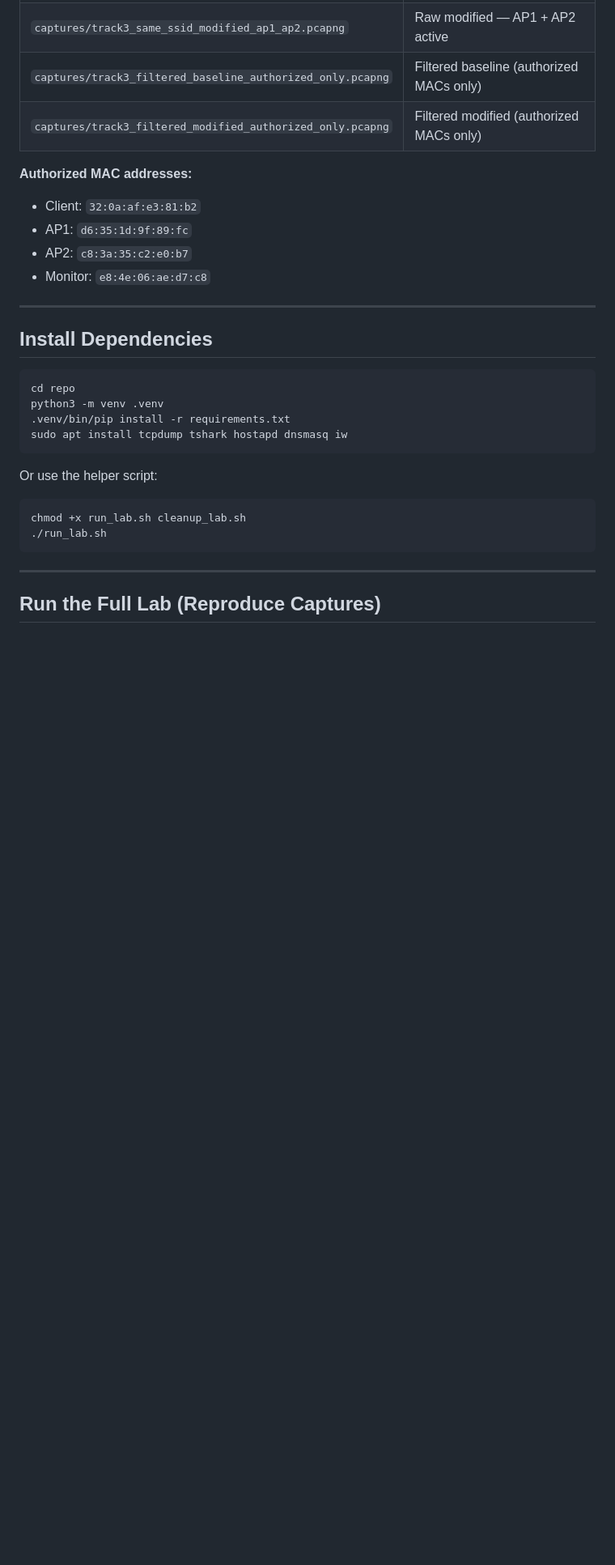
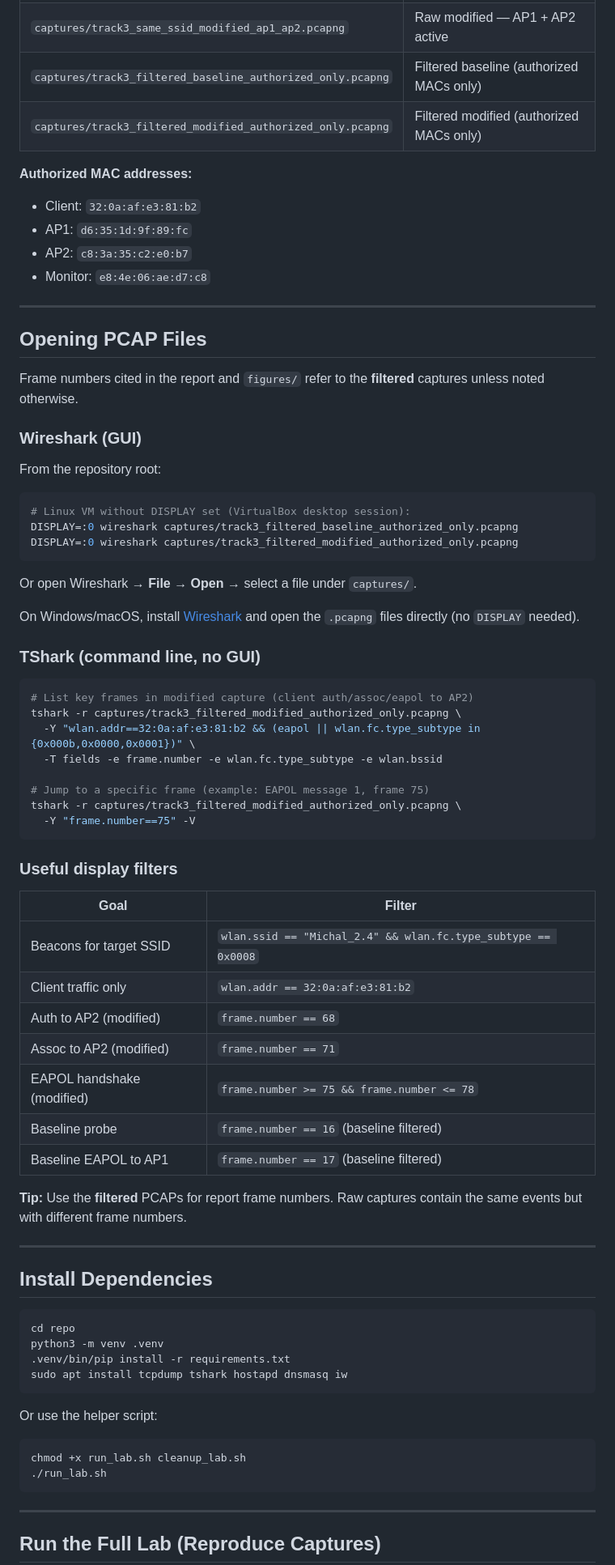
Before and after one commit to OrBibi/wpa2-ssid-investigation, a Markdown page: README.md, the part around the change. Shown at 81% size. GitHub-like rendering; blank space fills up the shorter version.

Commit message:
Add PCAP opening instructions to README

````diff
--- a/README.md
+++ b/README.md
@@ -98,6 +98,53 @@ All conclusions are evidence-based observations from our controlled lab captures
 - AP1: `d6:35:1d:9f:89:fc`
 - AP2: `c8:3a:35:c2:e0:b7`
 - Monitor: `e8:4e:06:ae:d7:c8`
+
+---
+
+## Opening PCAP Files
+
+Frame numbers cited in the report and `figures/` refer to the **filtered** captures unless noted otherwise.
+
+### Wireshark (GUI)
+
+From the repository root:
+
+```bash
+# Linux VM without DISPLAY set (VirtualBox desktop session):
+DISPLAY=:0 wireshark captures/track3_filtered_baseline_authorized_only.pcapng
+DISPLAY=:0 wireshark captures/track3_filtered_modified_authorized_only.pcapng
+```
+
+Or open Wireshark → **File → Open** → select a file under `captures/`.
+
+On Windows/macOS, install [Wireshark](https://www.wireshark.org/download.html) and open the `.pcapng` files directly (no `DISPLAY` needed).
+
+### TShark (command line, no GUI)
+
+```bash
+# List key frames in modified capture (client auth/assoc/eapol to AP2)
+tshark -r captures/track3_filtered_modified_authorized_only.pcapng \
+  -Y "wlan.addr==32:0a:af:e3:81:b2 && (eapol || wlan.fc.type_subtype in {0x000b,0x0000,0x0001})" \
+  -T fields -e frame.number -e wlan.fc.type_subtype -e wlan.bssid
+
+# Jump to a specific frame (example: EAPOL message 1, frame 75)
+tshark -r captures/track3_filtered_modified_authorized_only.pcapng \
+  -Y "frame.number==75" -V
+```
+
+### Useful display filters
+
+| Goal | Filter |
+|------|--------|
+| Beacons for target SSID | `wlan.ssid == "Michal_2.4" && wlan.fc.type_subtype == 0x0008` |
+| Client traffic only | `wlan.addr == 32:0a:af:e3:81:b2` |
+| Auth to AP2 (modified) | `frame.number == 68` |
+| Assoc to AP2 (modified) | `frame.number == 71` |
+| EAPOL handshake (modified) | `frame.number >= 75 && frame.number <= 78` |
+| Baseline probe | `frame.number == 16` (baseline filtered) |
+| Baseline EAPOL to AP1 | `frame.number == 17` (baseline filtered) |
+
+**Tip:** Use the **filtered** PCAPs for report frame numbers. Raw captures contain the same events but with different frame numbers.
 
 ---
 
````
